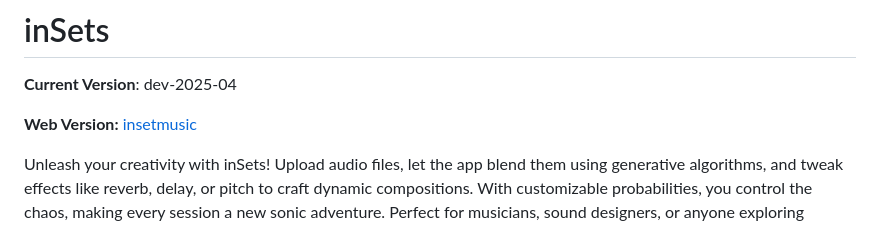
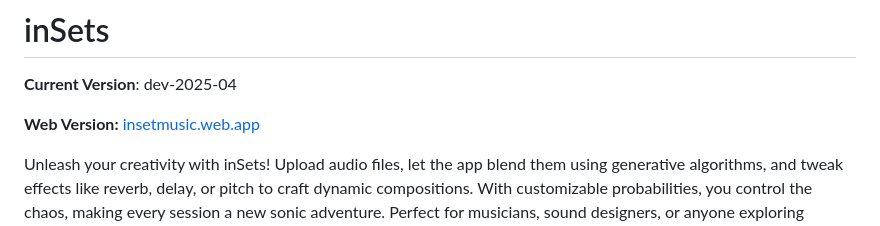
Before and after one commit to AxelArielSaravia/insets, a Markdown page: README.md, the part around the change. Drawn GitHub-style.

Commit message:
Add web link to README.md

```diff
--- a/README.md
+++ b/README.md
@@ -1,7 +1,7 @@
 # inSets
 **Current Version**: dev-2025-04
 
-**Web Version:** [insetmusic](https://insetsmusic.web.app/)
+**Web Version:** [insetmusic.web.app](https://insetsmusic.web.app/)
 
 Unleash your creativity with inSets! Upload audio files, let the app blend them
 using generative algorithms, and tweak effects like reverb, delay, or pitch to
```
